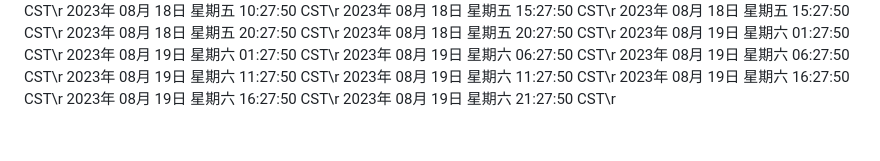
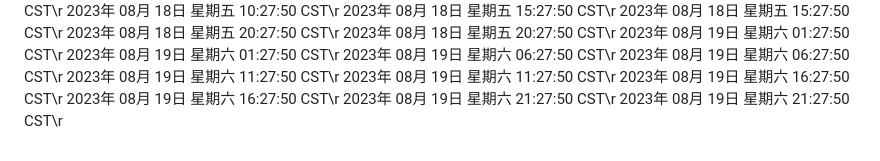
Before and after one commit to ashen-23/ashen_boring, a Markdown page: README.md, the part around the change. Drawn GitHub-style.

Commit message:
2023年 08月 19日 星期六 21:27:50 CST

```diff
--- a/README.md
+++ b/README.md
@@ -876,3 +876,4 @@ nohup python3 github.py >log.txt 2>&1 &
 2023年 08月 19日 星期六 16:27:50 CST\r
 2023年 08月 19日 星期六 16:27:50 CST\r
 2023年 08月 19日 星期六 21:27:50 CST\r
+2023年 08月 19日 星期六 21:27:50 CST\r
```
